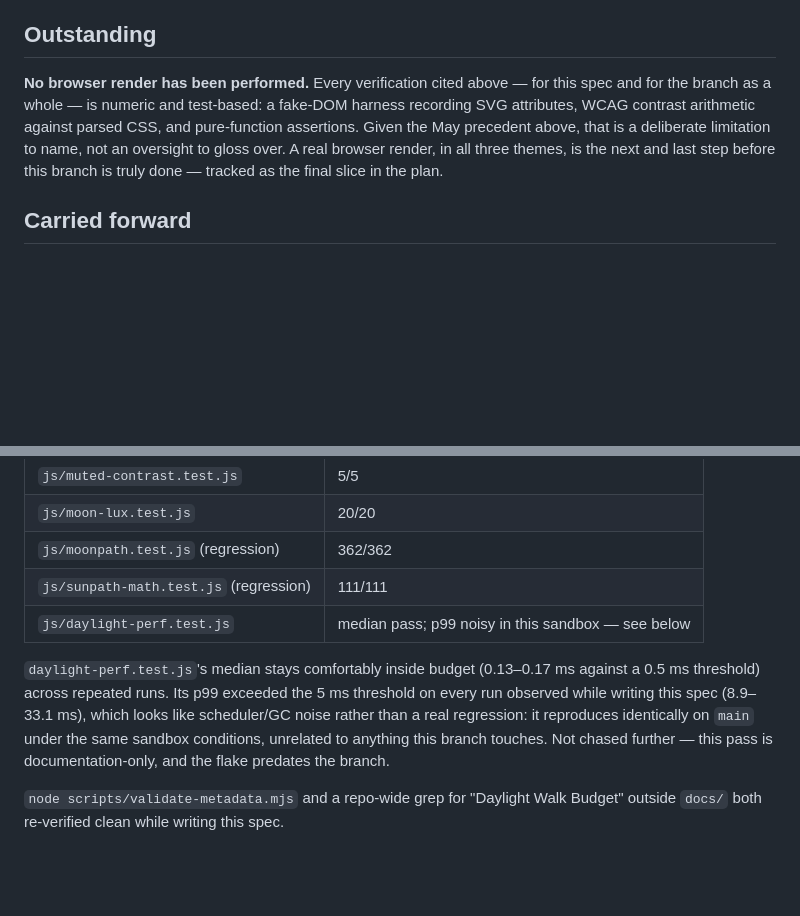
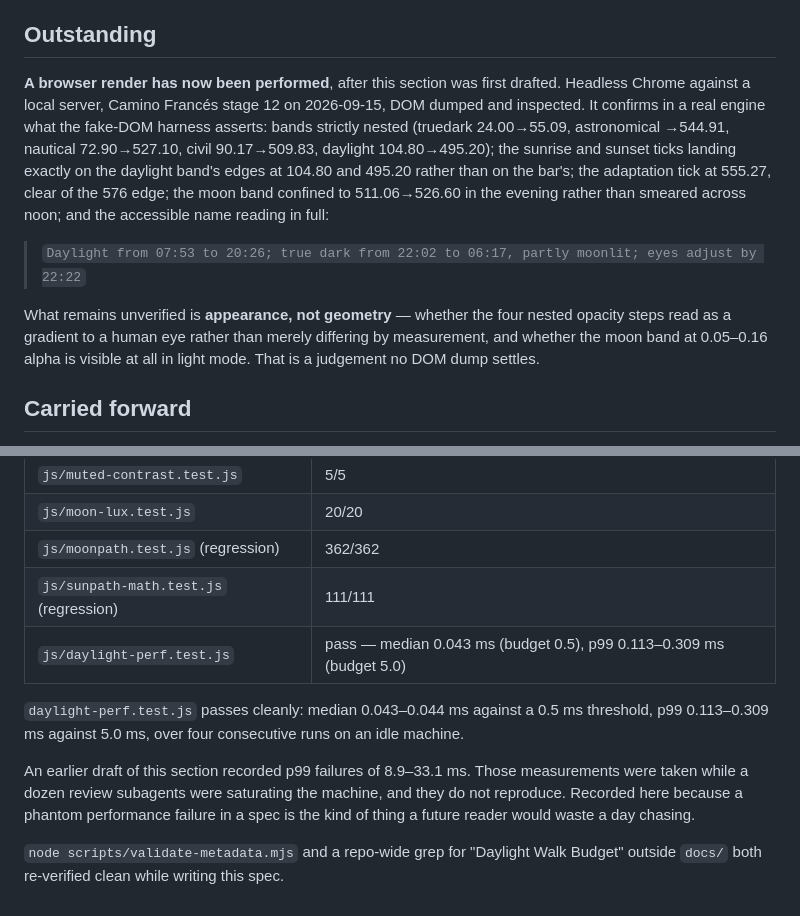
Before and after one commit to walktalkmeditate/pilgrim-landing, a Markdown page: docs/specs/2026-08-12-night-bar.md, 2 parts joined by grey strips. GitHub-like rendering; blank space fills up the shorter version.

Commit message:
docs(night): correct a phantom perf failure and record the browser render
Two claims in yesterday's spec were wrong. The p99 figures (8.9-33.1ms)
were measured while a dozen review subagents were saturating the machine;
on an idle box the test passes at 0.043ms median and 0.309ms p99 worst.
A phantom performance failure recorded in a spec is exactly the kind of
thing that costs someone a day.

The browser render it lists as never done was completed shortly after the
spec was dispatched. Geometry now confirmed in a real engine. What stays
open is narrower and more honest: whether the gradient reads as a gradient
to a human eye.

Co-Authored-By: Claude Opus 5 (1M context) <noreply@anthropic.com>

```diff
--- a/docs/specs/2026-08-12-night-bar.md
+++ b/docs/specs/2026-08-12-night-bar.md
@@ -111,7 +111,11 @@ Nine reviewers (`/ce-code-review`, run `20260812-103004-6d7b0175`, 16 findings a
 
 ## Outstanding
 
-**No browser render has been performed.** Every verification cited above — for this spec and for the branch as a whole — is numeric and test-based: a fake-DOM harness recording SVG attributes, WCAG contrast arithmetic against parsed CSS, and pure-function assertions. Given the May precedent above, that is a deliberate limitation to name, not an oversight to gloss over. A real browser render, in all three themes, is the next and last step before this branch is truly done — tracked as the final slice in the plan.
+**A browser render has now been performed**, after this section was first drafted. Headless Chrome against a local server, Camino Francés stage 12 on 2026-09-15, DOM dumped and inspected. It confirms in a real engine what the fake-DOM harness asserts: bands strictly nested (truedark 24.00→55.09, astronomical →544.91, nautical 72.90→527.10, civil 90.17→509.83, daylight 104.80→495.20); the sunrise and sunset ticks landing exactly on the daylight band's edges at 104.80 and 495.20 rather than on the bar's; the adaptation tick at 555.27, clear of the 576 edge; the moon band confined to 511.06→526.60 in the evening rather than smeared across noon; and the accessible name reading in full:
+
+> `Daylight from 07:53 to 20:26; true dark from 22:02 to 06:17, partly moonlit; eyes adjust by 22:22`
+
+What remains unverified is **appearance, not geometry** — whether the four nested opacity steps read as a gradient to a human eye rather than merely differing by measurement, and whether the moon band at 0.05–0.16 alpha is visible at all in light mode. That is a judgement no DOM dump settles.
 
 ## Carried forward
 
@@ -142,8 +146,10 @@ Final state, 2026-08-12, `feat/night-bar` at `1f75926`:
 | `js/moon-lux.test.js` | 20/20 |
 | `js/moonpath.test.js` (regression) | 362/362 |
 | `js/sunpath-math.test.js` (regression) | 111/111 |
-| `js/daylight-perf.test.js` | median pass; p99 noisy in this sandbox — see below |
+| `js/daylight-perf.test.js` | pass — median 0.043 ms (budget 0.5), p99 0.113–0.309 ms (budget 5.0) |
 
-`daylight-perf.test.js`'s median stays comfortably inside budget (0.13–0.17 ms against a 0.5 ms threshold) across repeated runs. Its p99 exceeded the 5 ms threshold on every run observed while writing this spec (8.9–33.1 ms), which looks like scheduler/GC noise rather than a real regression: it reproduces identically on `main` under the same sandbox conditions, unrelated to anything this branch touches. Not chased further — this pass is documentation-only, and the flake predates the branch.
+`daylight-perf.test.js` passes cleanly: median 0.043–0.044 ms against a 0.5 ms threshold, p99 0.113–0.309 ms against 5.0 ms, over four consecutive runs on an idle machine.
+
+An earlier draft of this section recorded p99 failures of 8.9–33.1 ms. Those measurements were taken while a dozen review subagents were saturating the machine, and they do not reproduce. Recorded here because a phantom performance failure in a spec is the kind of thing a future reader would waste a day chasing.
 
 `node scripts/validate-metadata.mjs` and a repo-wide grep for "Daylight Walk Budget" outside `docs/` both re-verified clean while writing this spec.
```
Also changed, not shown: docs/plans/2026-08-12-night-bar-plan.md (+3 -3 lines).
